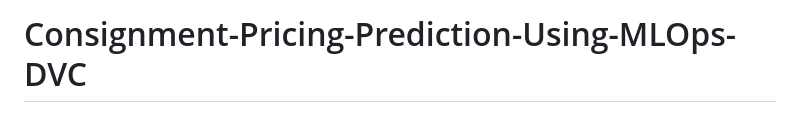
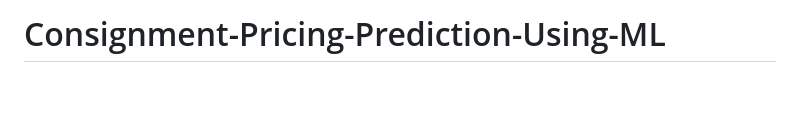
Before and after one commit to Abhishek4209/Consignment-Pricing-, a Markdown page: readme.md, the part around the change. Rendered like a GitHub page; blank space fills up the shorter version.

```diff
--- a/readme.md
+++ b/readme.md
@@ -1,5 +1,5 @@
 
-# Consignment-Pricing-Prediction-Using-MLOps-DVC
+# Consignment-Pricing-Prediction-Using-ML
 
 <div style="text-align: center">
   <img src="https://github.com/Abhishek4209/Consignment-Pricing-/blob/main/IMG.jpg" alt="">
```
